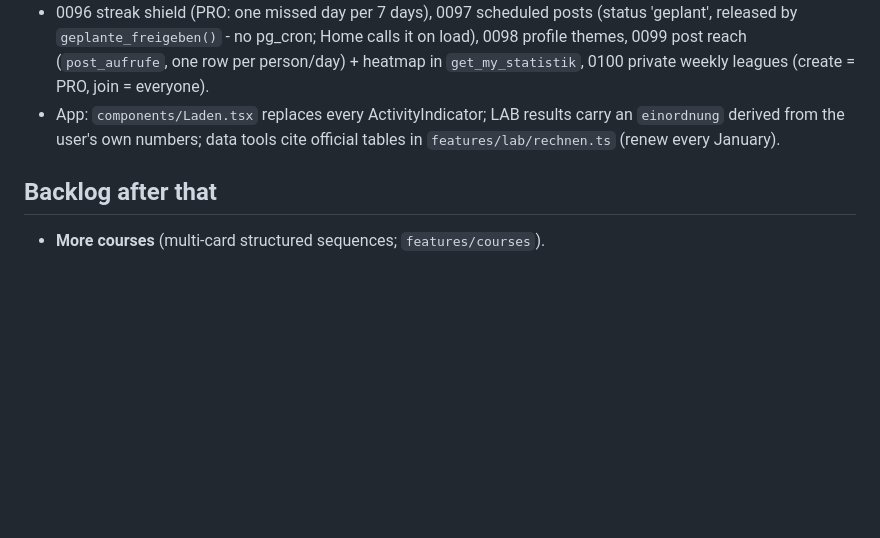
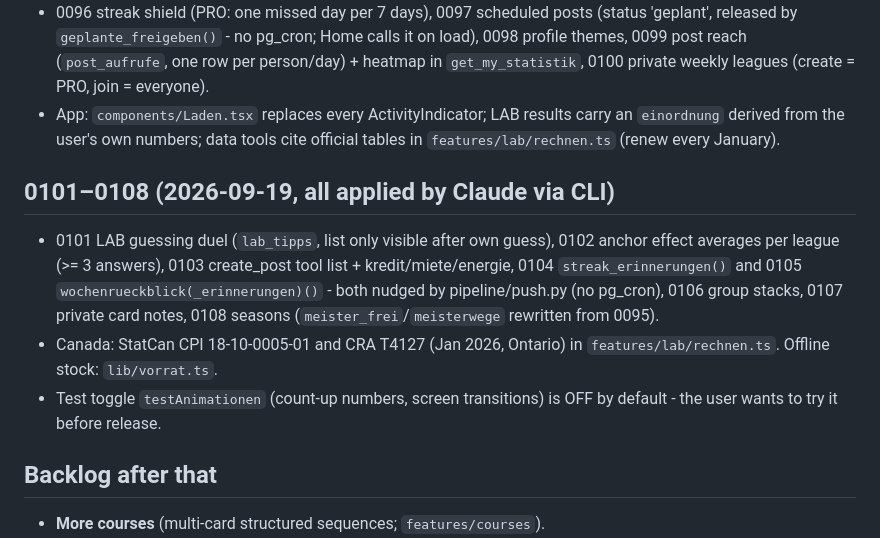
Before and after one commit to CEO-Profits-Peer/kortex, a Markdown page: docs/HANDOFF.md, the part around the change. Drawn GitHub-style; blank space fills up the shorter version.

Commit message:
Uebergabe und To-do: Stand nach 0108
Co-Authored-By: Claude Opus 5 <noreply@anthropic.com>

```diff
--- a/docs/HANDOFF.md
+++ b/docs/HANDOFF.md
@@ -343,6 +343,19 @@ functions return `quiz_items` incl. `correct_index` to the client.
   carry an `einordnung` derived from the user's own numbers; data tools cite
   official tables in `features/lab/rechnen.ts` (renew every January).
 
+## 0101–0108 (2026-09-19, all applied by Claude via CLI)
+
+- 0101 LAB guessing duel (`lab_tipps`, list only visible after own guess),
+  0102 anchor effect averages per league (>= 3 answers), 0103 create_post
+  tool list + kredit/miete/energie, 0104 `streak_erinnerungen()` and 0105
+  `wochenrueckblick(_erinnerungen)()` - both nudged by pipeline/push.py
+  (no pg_cron), 0106 group stacks, 0107 private card notes, 0108 seasons
+  (`meister_frei`/`meisterwege` rewritten from 0095).
+- Canada: StatCan CPI 18-10-0005-01 and CRA T4127 (Jan 2026, Ontario) in
+  `features/lab/rechnen.ts`. Offline stock: `lib/vorrat.ts`.
+- Test toggle `testAnimationen` (count-up numbers, screen transitions) is
+  OFF by default - the user wants to try it before release.
+
 ## Backlog after that
 
 - **More courses** (multi-card structured sequences; `features/courses`).
```
Also changed, not shown: docs/TODO.md (+6 -3 lines).
